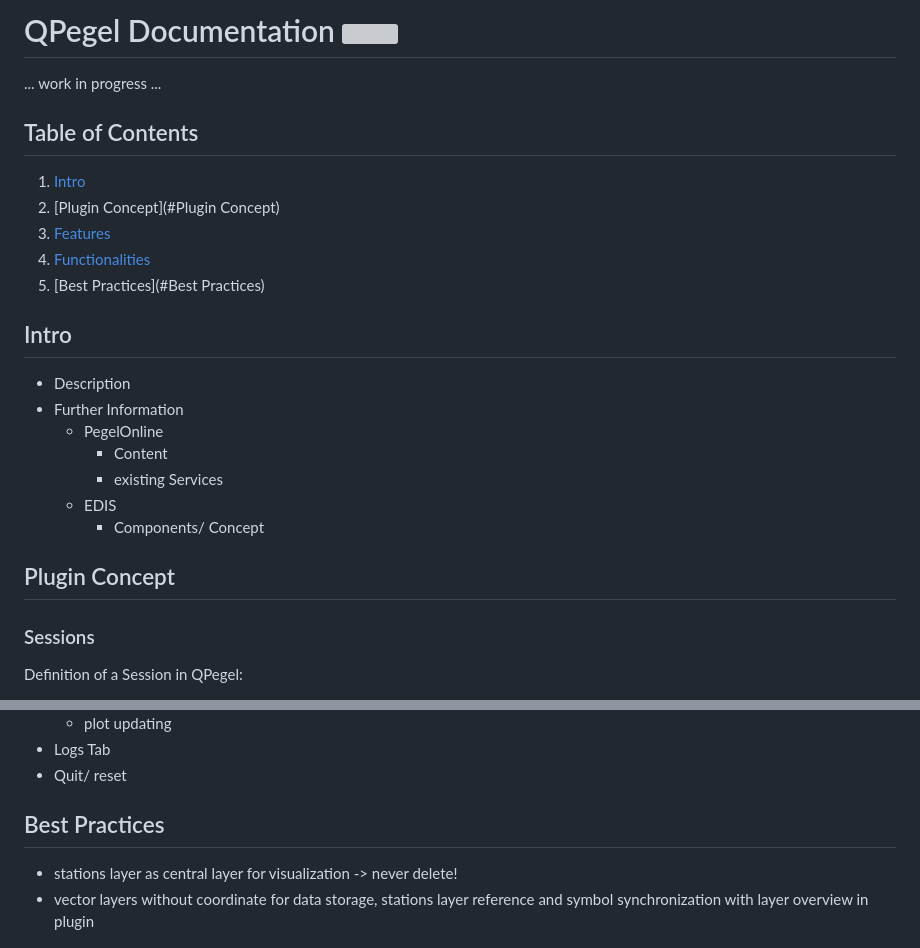
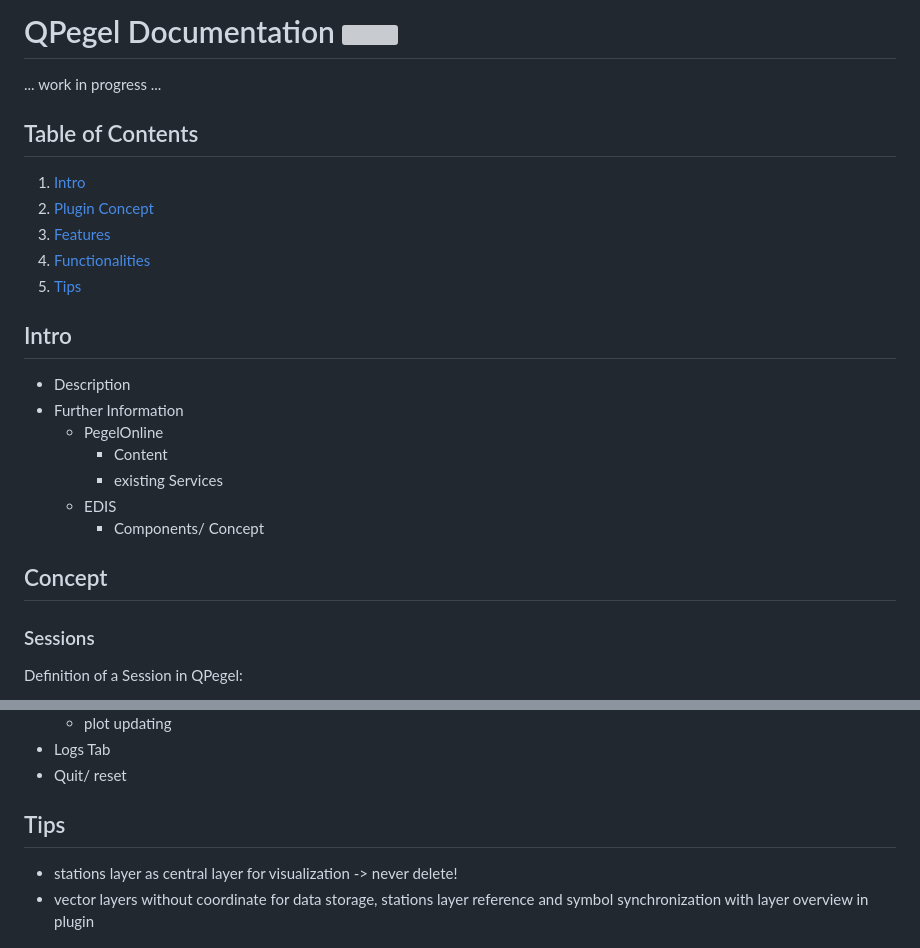
Before and after one commit to 52North/QPegel, a Markdown page: docs/documentation.md, 2 parts joined by grey strips. GitHub-like rendering; grey boxes are pictures that could not be loaded.

Commit message:
documentation fixes

```diff
--- a/docs/documentation.md
+++ b/docs/documentation.md
@@ -4,10 +4,10 @@
 
 ## Table of Contents
 1. [Intro](#Intro)
-3. [Plugin Concept](#Plugin Concept)
-2. [Features](#Features)
-5. [Functionalities](#Functionalities)
-6. [Best Practices](#Best Practices)
+2. [Plugin Concept](#Concept)
+3. [Features](#Features)
+4. [Functionalities](#Functionalities)
+5. [Tips](#Tips)
 
 ## Intro
 - Description
@@ -18,7 +18,7 @@
   - EDIS
     - Components/ Concept
 
-## Plugin Concept
+## Concept
 ### Sessions
 Definition of a Session in QPegel:
 - Session Start: with successful connection
@@ -251,6 +248,6 @@ Parameter "station" = Kollmar
 - Logs Tab
 - Quit/ reset
 
-## Best Practices
+## Tips
 - stations layer as central layer for visualization -> never delete!
 - vector layers without coordinate for data storage, stations layer reference and symbol synchronization with layer overview in plugin
```
Also changed, not shown: other parts of docs/documentation.md (+27 -30 lines).
